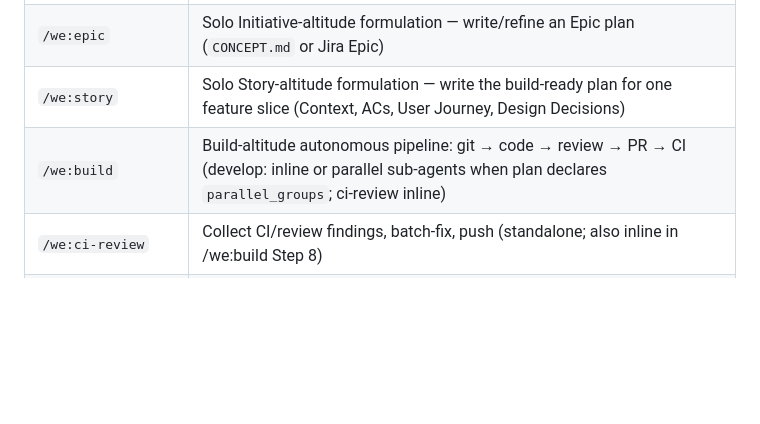
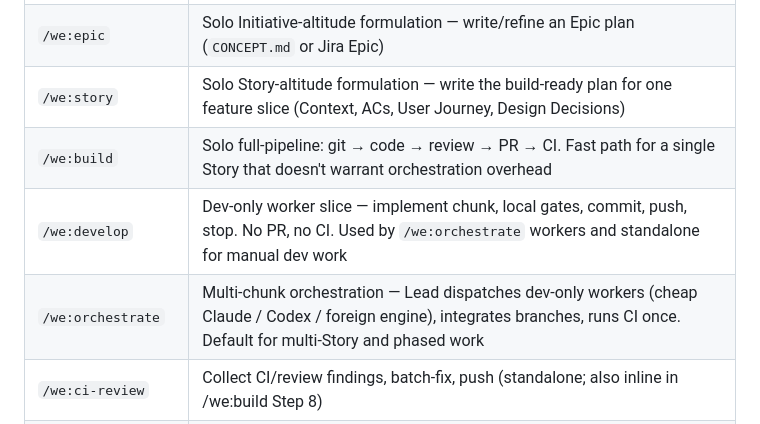
Before and after one commit to weside-ai/claude-code-plugin, a Markdown page: we/CLAUDE.md, the part around the change. Drawn GitHub-style; blank space fills up the shorter version.

```diff
--- a/we/CLAUDE.md
+++ b/we/CLAUDE.md
@@ -60,7 +60,9 @@ User         → reviews PR, merges, closes ticket
 | `/we:saga` | Solo Theme-altitude formulation — write/refine `docs/plans/<saga>/SAGA.md` |
 | `/we:epic` | Solo Initiative-altitude formulation — write/refine an Epic plan (`CONCEPT.md` or Jira Epic) |
 | `/we:story` | Solo Story-altitude formulation — write the build-ready plan for one feature slice (Context, ACs, User Journey, Design Decisions) |
-| `/we:build` | Build-altitude autonomous pipeline: git → code → review → PR → CI (develop: inline or parallel sub-agents when plan declares `parallel_groups`; ci-review inline) |
+| `/we:build` | Solo full-pipeline: git → code → review → PR → CI. Fast path for a single Story that doesn't warrant orchestration overhead |
+| `/we:develop` | Dev-only worker slice — implement chunk, local gates, commit, push, stop. No PR, no CI. Used by `/we:orchestrate` workers and standalone for manual dev work |
+| `/we:orchestrate` | Multi-chunk orchestration — Lead dispatches dev-only workers (cheap Claude / Codex / foreign engine), integrates branches, runs CI once. Default for multi-Story and phased work |
 | `/we:ci-review` | Collect CI/review findings, batch-fix, push (standalone; also inline in /we:build Step 8) |
 | `/we:coach` | APO Coach — ADVISOR (map repo state to altitude, propose next `/we:*` command with `[y/n]` gate) + Beginner mode; routes frictions to `/we:retro`, continuity to `/we:handoff` |
 | `/we:retro` | Systematic post-cycle retrospective — frictions from transcript + `gh api`, proposes rule/CLAUDE.md edits per-item-gated, logs to `docs/retros/`; `--scan N` for recurring patterns |
```
Also changed, not shown: README.md (+5 -6 lines), 1 other file.
